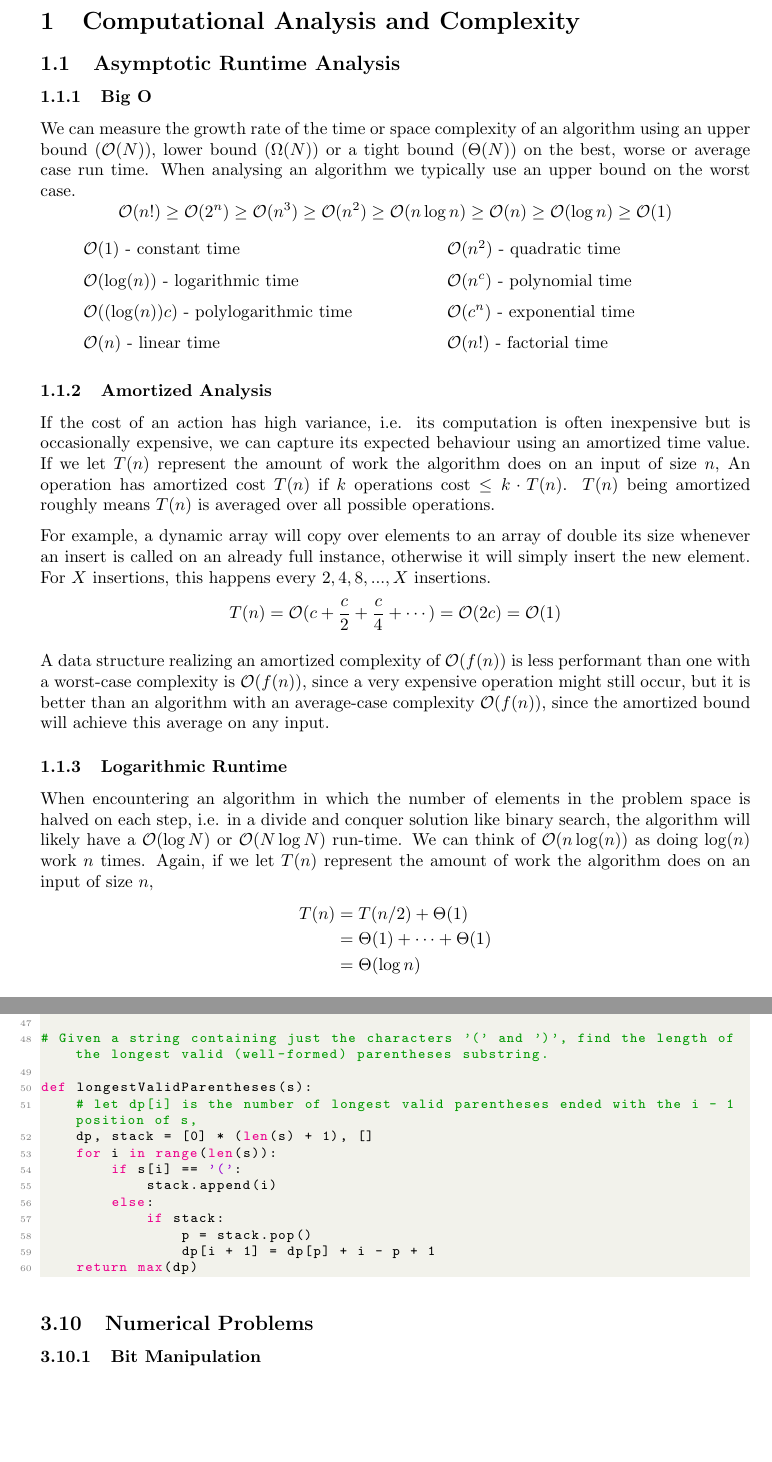
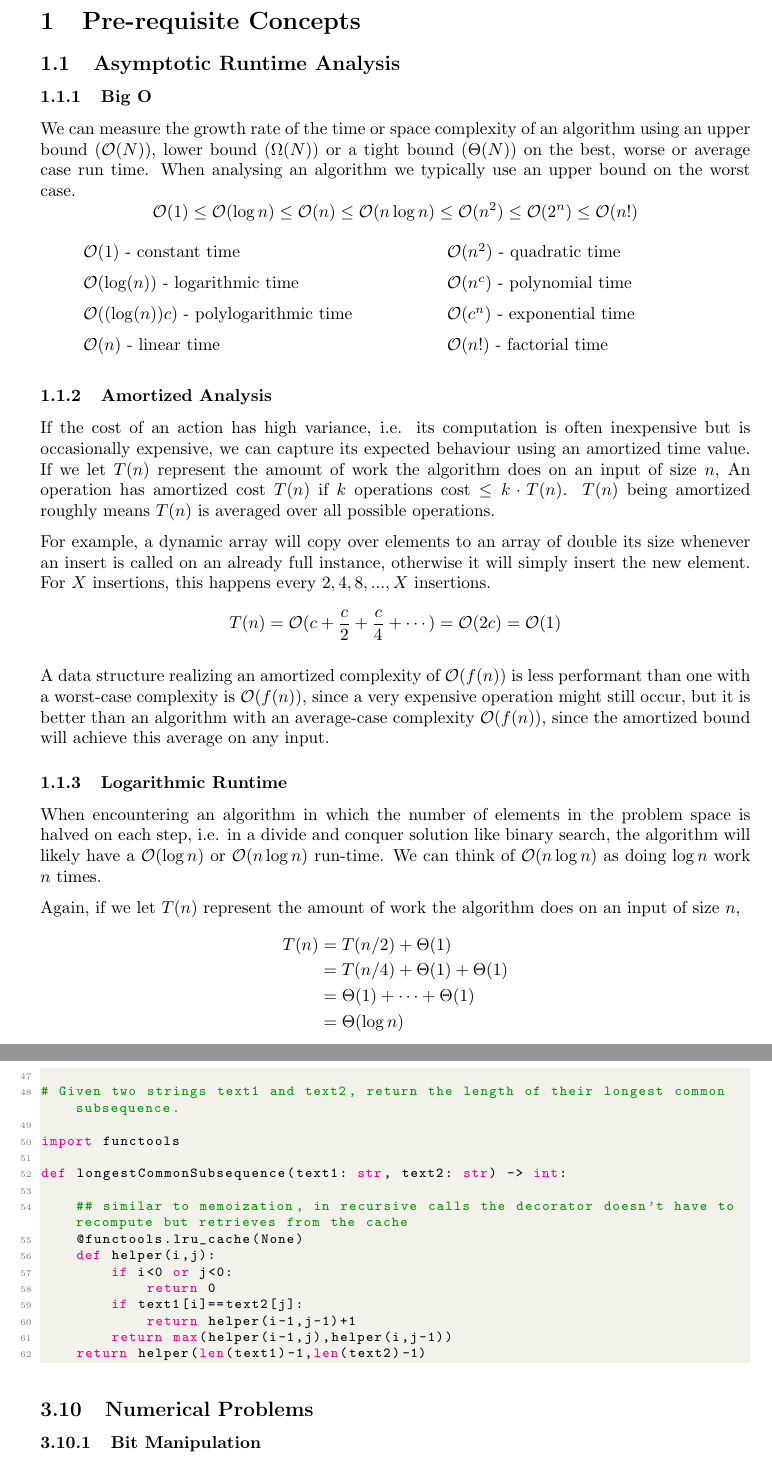
Before and after one commit to lukepereira/notebooks, a LaTeX document (documents/2020-data-structures-and-algorithms/main.tex): two parts of pages 3 and 41 of 45 before the commit and two parts of pages 3 and 42 of 45 after it, joined at a grey line, cut at the place of the change, the shorter picture padded with empty space. Compiled offline with pdfLaTeX.

Commit message:
Update DSA doc (#16)
* Update DSA doc

* Add changed latex pdfs

Co-authored-by: GitHub Action <action@github.com>

```diff
--- a/documents/2020-data-structures-and-algorithms/main.tex
+++ b/documents/2020-data-structures-and-algorithms/main.tex
@@ -81,13 +81,13 @@ Outline:
 \tableofcontents
 \newpage
 
-\section{Computational Analysis and Complexity}
+\section{Pre-requisite Concepts}
 
     \subsection{Asymptotic Runtime Analysis}
     \subsubsection{Big O}
     We can measure the growth rate of the time or space complexity of an algorithm using an upper bound ($\bigO(N)$), lower bound ($\Omega (N) $) or a tight bound ($\Theta (N)$) on the best, worse or average case run time. When analysing an algorithm we typically use an upper bound on the worst case.
     \[
-\bigO(n!) \geq \bigO(2^n)  \geq \bigO( n^3)  \geq \bigO(n^2)  \geq \bigO(n \log n)  \geq \bigO(n)  \geq \bigO(\log n)  \geq \bigO(1)
+        \bigO(1) \leq \bigO(\log n) \leq \bigO(n) \leq \bigO(n \log n) \leq \bigO(n^2) \leq  \bigO(2^n)  \leq \bigO(n!)
     \]
     \begin{multicols}{2}
     \begin{itemize}
@@ -115,9 +115,12 @@ For example, a dynamic array will copy over elements to an array of double its s
     A data structure realizing an amortized complexity of $\bigO (f(n))$ is less performant than one with a worst-case complexity is $\bigO(f(n))$, since a very expensive operation might still occur, but it is better than an algorithm with an average-case complexity $\bigO(f(n))$, since the amortized bound will achieve this average on any input.
 
     \subsubsection{Logarithmic Runtime}
-When encountering an algorithm in which the number of elements in the problem space is halved on each step, i.e. in a divide and conquer solution like binary search, the algorithm will likely have a $\bigO(\log N)$ or $\bigO(N \log N)$ run-time. We can think of $\bigO(n \log(n))$ as doing $\log(n)$ work $n$ times. Again, if we let $T(n)$ represent the amount of work the algorithm does on an input of size $n$,
+    When encountering an algorithm in which the number of elements in the problem space is halved on each step, i.e. in a divide and conquer solution like binary search, the algorithm will likely have a $\bigO(\log n)$ or $\bigO(n \log n)$ run-time. We can think of $\bigO(n \log n)$ as doing $\log n$ work $n$ times.
+
+    Again, if we let $T(n)$ represent the amount of work the algorithm does on an input of size $n$,
     \begin{align*}
         T(n) &= T(n/2) + \Theta(1) \\
+        &=  T(n/4)+ \Theta(1) + \Theta(1) \\
         &= \Theta(1) + \cdots + \Theta(1) \\
         &= \Theta(\log n )
     \end{align*}
@@ -1627,19 +1645,22 @@ def lengthOfLIS(nums):
 
     return max(dp)
 
-# Given a string containing just the characters '(' and ')', find the length of the longest valid (well-formed) parentheses substring.
-
-def longestValidParentheses(s):
-    # let dp[i] is the number of longest valid parentheses ended with the i - 1 position of s,
-    dp, stack = [0] * (len(s) + 1), []
-    for i in range(len(s)):
-        if s[i] == '(':
-            stack.append(i)
-        else:
-            if stack:
-                p = stack.pop()
-                dp[i + 1] = dp[p] + i - p + 1
-    return max(dp)
+# Given two strings text1 and text2, return the length of their longest common subsequence.
+
+import functools
+
+def longestCommonSubsequence(text1: str, text2: str) -> int:
+
+    ## similar to memoization, in recursive calls the decorator doesn't have to recompute but retrieves from the cache
+    @functools.lru_cache(None)
+    def helper(i,j):
+        if i<0 or j<0:
+            return 0
+        if text1[i]==text2[j]:
+            return helper(i-1,j-1)+1
+        return max(helper(i-1,j),helper(i,j-1))
+    return helper(len(text1)-1,len(text2)-1)
+
 \end{lstlisting}
 
     \subsection{Numerical Problems}
```
Also changed, not shown: README.md, documents/2020-data-structures-and-algorithms/main.pdf, documents/2020-data-structures-and-algorithms/main.tex (50 more changed lines). Lines whose indentation alone changed are shown as unchanged.
